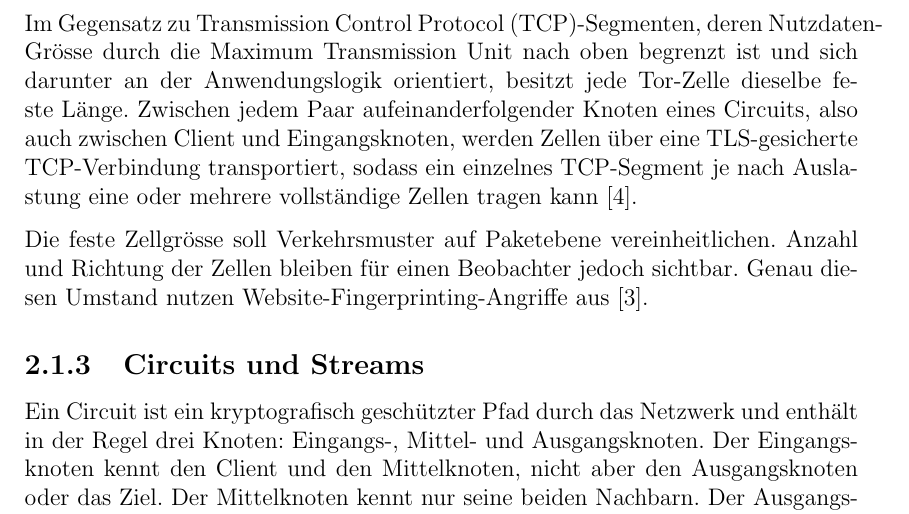
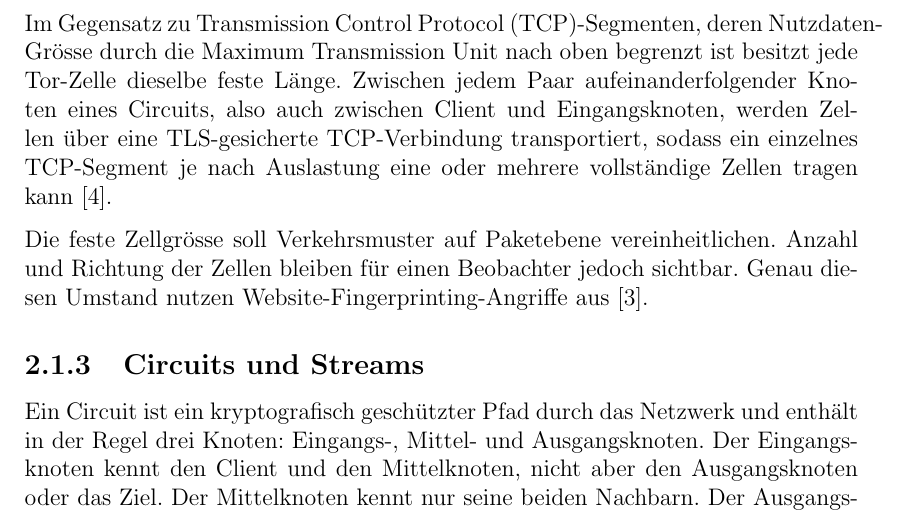
Before and after one commit to OliverStaub/BachelorThesis, a LaTeX thesis (src/thesis/hslu_thesis.tex, which reads src/thesis/chapters/02_stand_der_technik.tex): part of page 15 of 80, cut so that both start at the same text. Compiled offline with pdfLaTeX.

Commit message:
Updates from Overleaf

```diff
--- a/src/thesis/chapters/02_stand_der_technik.tex
+++ b/src/thesis/chapters/02_stand_der_technik.tex
@@ -26,7 +26,7 @@ Sie sammeln in regelmässigen Abständen die Eigenschaften aller Relais (IP, Ban
 Die kleinste Übertragungseinheit ist eine Zelle fester Grösse, im ursprünglichen Design 512~Bytes.
 Unterschieden wird zwischen Control Cells (z.\,B.\ create, destroy, padding) und Relay Cells, die Ende-zu-Ende-Stream-Daten transportieren~\cite{dingledine2004tor}.
 
-Im Gegensatz zu \gls{tcp}-Segmenten, deren Nutzdaten-Grösse durch die Maximum Transmission Unit nach oben begrenzt ist und sich darunter an der Anwendungslogik orientiert, besitzt jede Tor-Zelle dieselbe feste Länge.
+Im Gegensatz zu \gls{tcp}-Segmenten, deren Nutzdaten-Grösse durch die Maximum Transmission Unit nach oben begrenzt ist besitzt jede Tor-Zelle dieselbe feste Länge.
 Zwischen jedem Paar aufeinanderfolgender Knoten eines Circuits, also auch zwischen Client und Eingangsknoten, werden Zellen über eine TLS-gesicherte \gls{tcp}-Verbindung transportiert, sodass ein einzelnes \gls{tcp}-Segment je nach Auslastung eine oder mehrere vollständige Zellen tragen kann~\cite{dingledine2004tor}.
 
 Die feste Zellgrösse soll Verkehrsmuster auf Paketebene vereinheitlichen. Anzahl und Richtung der Zellen bleiben für einen Beobachter jedoch sichtbar. Genau diesen Umstand nutzen Website-Fingerprinting-Angriffe aus~\cite{jansen2023data}.
```
